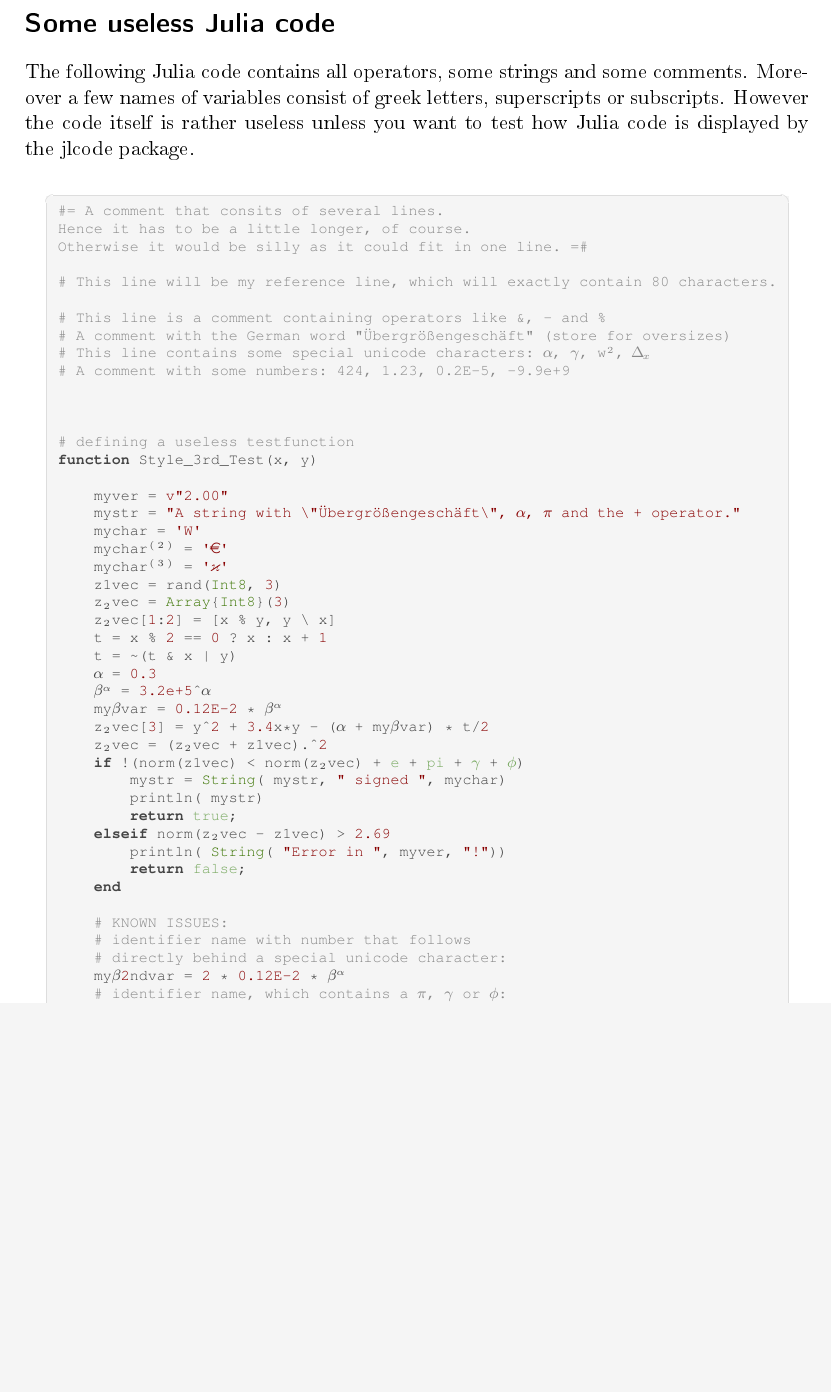
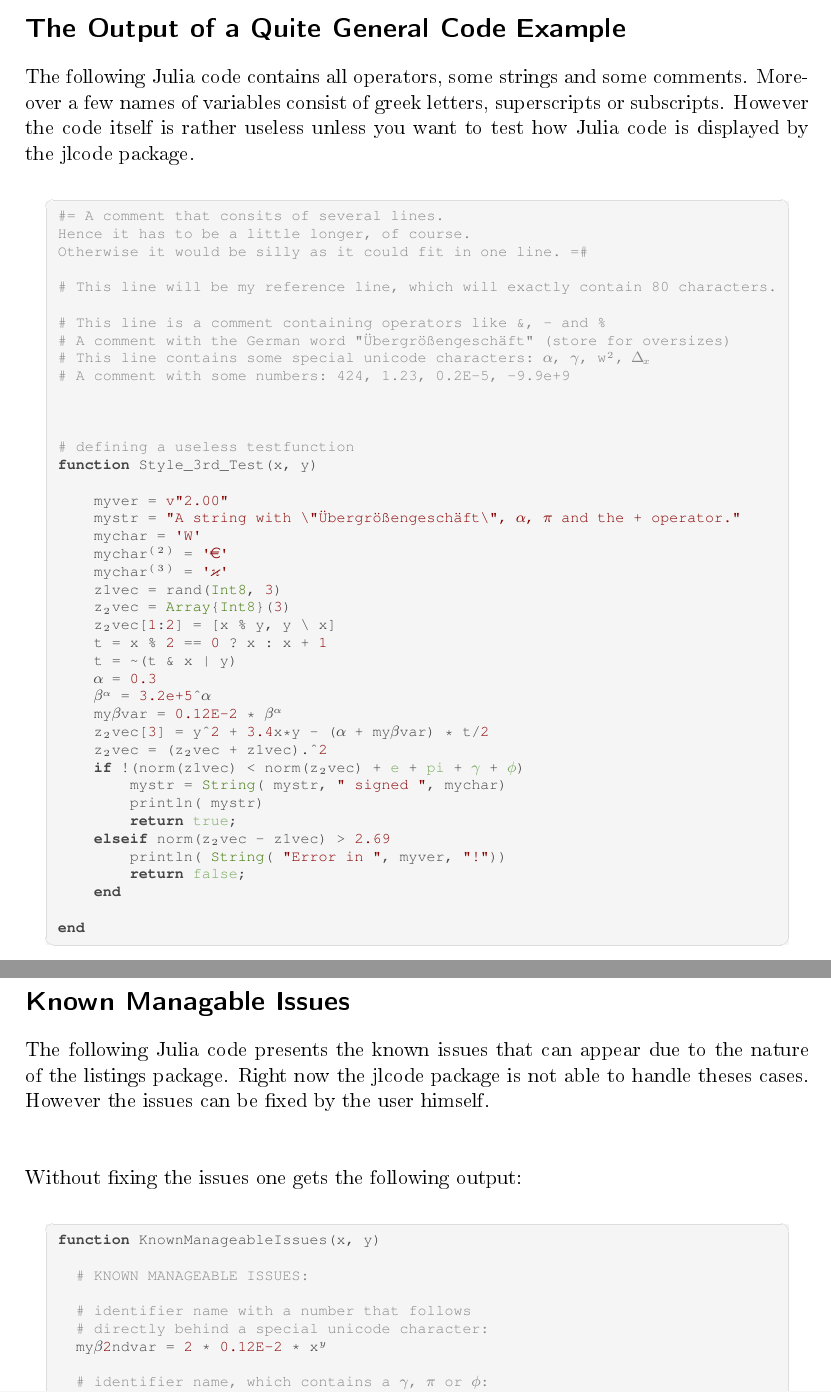
Before and after one commit to wg030/jlcode, a LaTeX problem sheet (example.tex): part of the page before the commit and two parts of pages 1 and 2 of 2 after it, the two joined at a grey line, cut at the place of the change, the shorter picture padded with empty space. The pictures show the PDF file example.pdf that the author committed with the source.

Commit message:
first commit

```diff
--- a/example.tex
+++ b/example.tex
@@ -9,12 +9,26 @@
 
 
 
+
 \begin{document}
 
-\section*{Some useless Julia code}
+
+\section*{The Output of a Quite General Code Example}
 The following Julia code contains all operators, some strings and some comments.
 Moreover a few names of variables consist of greek letters, superscripts or
 subscripts. However the code itself is rather useless unless you want to test
 how Julia code is displayed by the jlcode package.
+\lstinputlisting{testfile.jl}
+\newpage
 
-\lstinputlisting{testfile.jl}
+\section*{Known Managable Issues}
+\noindent
+The following Julia code presents the known issues that can appear due to the
+nature of the listings package. Right now the jlcode package is not able to
+handle theses cases. However the issues can be fixed by the user himself.
+
+\vspace{2\baselineskip}\noindent
+Without fixing the issues one gets the following output:
+\lstinputlisting{testfile2.jl}
+
+\vspace{2\baselineskip}\noindent
```
Also changed, not shown: jlcode.sty (+14 -5 lines), README.md, example.pdf, example.tex (6 more changed lines), 2 other files.
